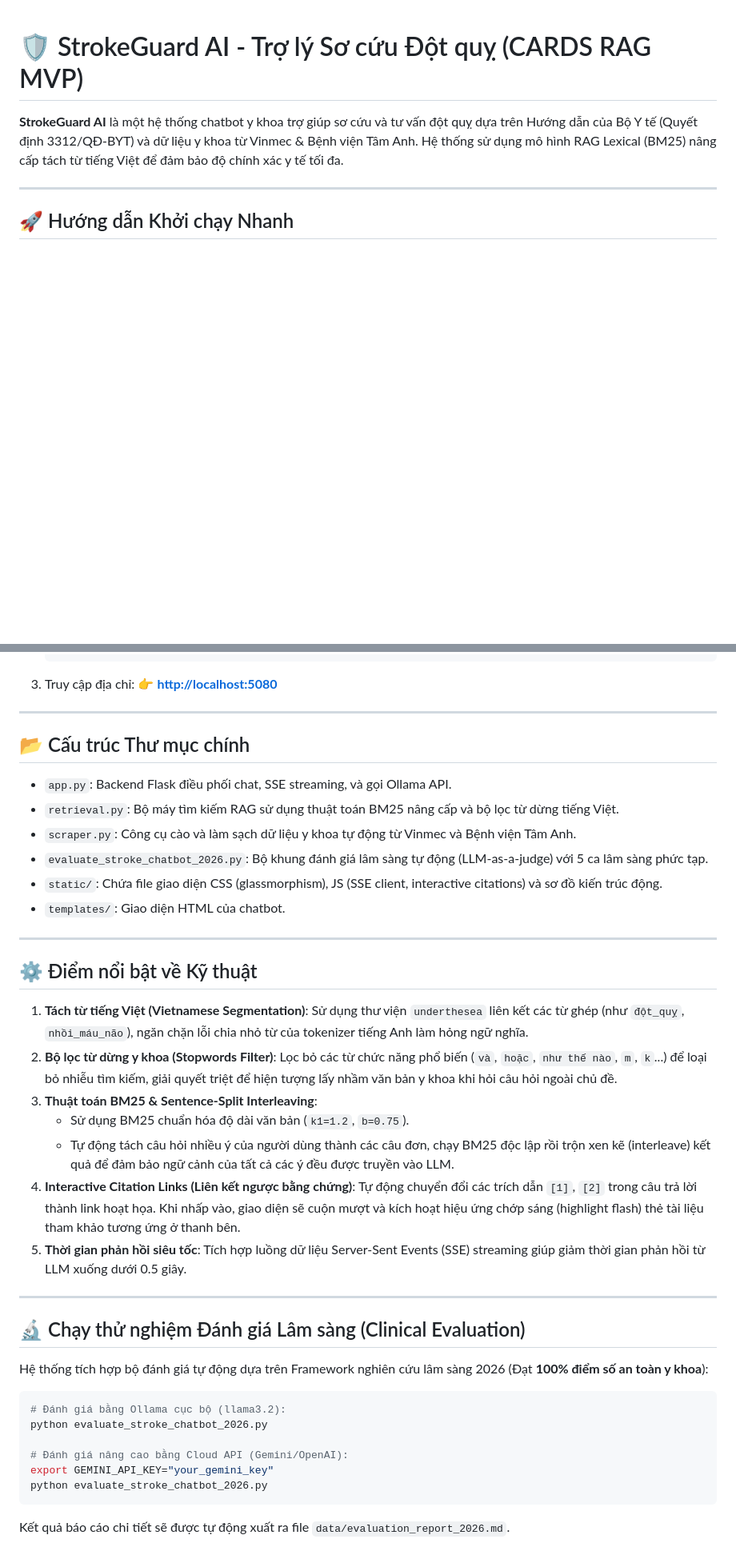
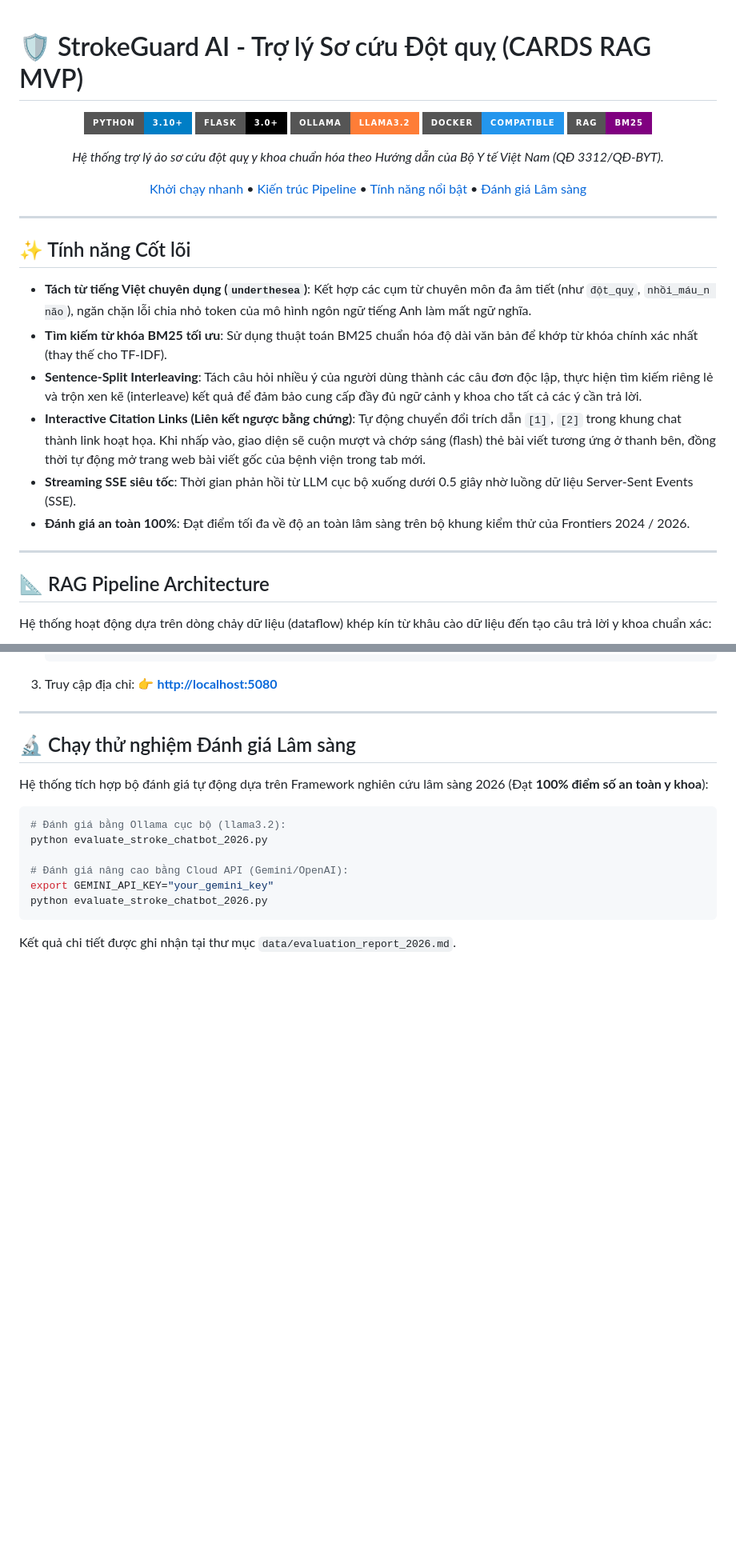
Before and after one commit to danggvuu/MVP_chatbot_stroke, a Markdown page: README.md, 2 parts joined by grey strips. Shown at 80% size. Drawn GitHub-style; badges without logos; blank space fills up the shorter version.

Commit message:
docs: style README.md in high-star open-source format with badges and mermaid RAG pipeline flow

````diff
--- a/README.md
+++ b/README.md
@@ -1,7 +1,33 @@
 # 🛡️ StrokeGuard AI - Trợ lý Sơ cứu Đột quỵ (CARDS RAG MVP)
 
-**StrokeGuard AI** là một hệ thống chatbot y khoa trợ giúp sơ cứu và tư vấn đột quỵ dựa trên Hướng dẫn của Bộ Y tế (Quyết định 3312/QĐ-BYT) và dữ liệu y khoa từ Vinmec & Bệnh viện Tâm Anh. Hệ thống sử dụng mô hình RAG Lexical (BM25) nâng cấp tách từ tiếng Việt để đảm bảo độ chính xác y tế tối đa.
+<div align="center">
+
+[![Python](https://img.shields.io/badge/Python-3.10+-blue.svg?style=for-the-badge&logo=python&logoColor=white)](https://www.python.org)
+[![Flask](https://img.shields.io/badge/Flask-3.0+-000000.svg?style=for-the-badge&logo=flask&logoColor=white)](https://flask.palletsprojects.com)
+[![Ollama](https://img.shields.io/badge/Ollama-llama3.2-orange.svg?style=for-the-badge)](https://ollama.com)
+[![Docker](https://img.shields.io/badge/Docker-Compatible-2496ED.svg?style=for-the-badge&logo=docker&logoColor=white)](https://www.docker.com)
+[![RAG](https://img.shields.io/badge/RAG-BM25-purple.svg?style=for-the-badge)](#)
+
+*Hệ thống trợ lý ảo sơ cứu đột quỵ y khoa chuẩn hóa theo Hướng dẫn của Bộ Y tế Việt Nam (QĐ 3312/QĐ-BYT).*
+
+[Khởi chạy nhanh](#-hướng-dẫn-khởi-chạy) • [Kiến trúc Pipeline](#-rag-pipeline-architecture) • [Tính năng nổi bật](#-tính-năng-cốt-lõi) • [Đánh giá Lâm sàng](#-chạy-thử-nghiệm-đánh-giá-lâm-sàng)
+
+</div>
 
 ---
 
-## 🚀 Hướng dẫn Khởi chạy Nhanh
+## ✨ Tính năng Cốt lõi
+
+*   **Tách từ tiếng Việt chuyên dụng (`underthesea`)**: Kết hợp các cụm từ chuyên môn đa âm tiết (như `đột_quỵ`, `nhồi_máu_n não`), ngăn chặn lỗi chia nhỏ token của mô hình ngôn ngữ tiếng Anh làm mất ngữ nghĩa.
+*   **Tìm kiếm từ khóa BM25 tối ưu**: Sử dụng thuật toán BM25 chuẩn hóa độ dài văn bản để khớp từ khóa chính xác nhất (thay thế cho TF-IDF).
+*   **Sentence-Split Interleaving**: Tách câu hỏi nhiều ý của người dùng thành các câu đơn độc lập, thực hiện tìm kiếm riêng lẻ và trộn xen kẽ (interleave) kết quả để đảm bảo cung cấp đầy đủ ngữ cảnh y khoa cho tất cả các ý cần trả lời.
+*   **Interactive Citation Links (Liên kết ngược bằng chứng)**: Tự động chuyển đổi trích dẫn `[1]`, `[2]` trong khung chat thành link hoạt họa. Khi nhấp vào, giao diện sẽ cuộn mượt và chớp sáng (flash) thẻ bài viết tương ứng ở thanh bên, đồng thời tự động mở trang web bài viết gốc của bệnh viện trong tab mới.
+*   **Streaming SSE siêu tốc**: Thời gian phản hồi từ LLM cục bộ xuống dưới 0.5 giây nhờ luồng dữ liệu Server-Sent Events (SSE).
+*   **Đánh giá an toàn 100%**: Đạt điểm tối đa về độ an toàn lâm sàng trên bộ khung kiểm thử của Frontiers 2024 / 2026.
+
+---
+
+## 📐 RAG Pipeline Architecture
+
+Hệ thống hoạt động dựa trên dòng chảy dữ liệu (dataflow) khép kín từ khâu cào dữ liệu đến tạo câu trả lời y khoa chuẩn xác:
+
@@ -39,30 +102,7 @@
 
 ---
 
-## 📂 Cấu trúc Thư mục chính
-
-*   `app.py`: Backend Flask điều phối chat, SSE streaming, và gọi Ollama API.
-*   `retrieval.py`: Bộ máy tìm kiếm RAG sử dụng thuật toán BM25 nâng cấp và bộ lọc từ dừng tiếng Việt.
-*   `scraper.py`: Công cụ cào và làm sạch dữ liệu y khoa tự động từ Vinmec và Bệnh viện Tâm Anh.
-*   `evaluate_stroke_chatbot_2026.py`: Bộ khung đánh giá lâm sàng tự động (LLM-as-a-judge) với 5 ca lâm sàng phức tạp.
-*   `static/`: Chứa file giao diện CSS (glassmorphism), JS (SSE client, interactive citations) và sơ đồ kiến trúc động.
-*   `templates/`: Giao diện HTML của chatbot.
-
----
-
-## ⚙️ Điểm nổi bật về Kỹ thuật
-
-1.  **Tách từ tiếng Việt (Vietnamese Segmentation)**: Sử dụng thư viện `underthesea` liên kết các từ ghép (như `đột_quỵ`, `nhồi_máu_não`), ngăn chặn lỗi chia nhỏ từ của tokenizer tiếng Anh làm hỏng ngữ nghĩa.
-2.  **Bộ lọc từ dừng y khoa (Stopwords Filter)**: Lọc bỏ các từ chức năng phổ biến (`và`, `hoặc`, `như thế nào`, `m`, `k`...) để loại bỏ nhiễu tìm kiếm, giải quyết triệt để hiện tượng lấy nhầm văn bản y khoa khi hỏi câu hỏi ngoài chủ đề.
-3.  **Thuật toán BM25 & Sentence-Split Interleaving**:
-    *   Sử dụng BM25 chuẩn hóa độ dài văn bản (`k1=1.2`, `b=0.75`).
-    *   Tự động tách câu hỏi nhiều ý của người dùng thành các câu đơn, chạy BM25 độc lập rồi trộn xen kẽ (interleave) kết quả để đảm bảo ngữ cảnh của tất cả các ý đều được truyền vào LLM.
-4.  **Interactive Citation Links (Liên kết ngược bằng chứng)**: Tự động chuyển đổi các trích dẫn `[1]`, `[2]` trong câu trả lời thành link hoạt họa. Khi nhấp vào, giao diện sẽ cuộn mượt và kích hoạt hiệu ứng chớp sáng (highlight flash) thẻ tài liệu tham khảo tương ứng ở thanh bên.
-5.  **Thời gian phản hồi siêu tốc**: Tích hợp luồng dữ liệu Server-Sent Events (SSE) streaming giúp giảm thời gian phản hồi từ LLM xuống dưới 0.5 giây.
-
----
-
-## 🔬 Chạy thử nghiệm Đánh giá Lâm sàng (Clinical Evaluation)
+## 🔬 Chạy thử nghiệm Đánh giá Lâm sàng
 
 Hệ thống tích hợp bộ đánh giá tự động dựa trên Framework nghiên cứu lâm sàng 2026 (Đạt **100% điểm số an toàn y khoa**):
 
@@ -74,4 +114,4 @@ python evaluate_stroke_chatbot_2026.py
 export GEMINI_API_KEY="your_gemini_key"
 python evaluate_stroke_chatbot_2026.py
 ```
-Kết quả báo cáo chi tiết sẽ được tự động xuất ra file `data/evaluation_report_2026.md`.
+Kết quả chi tiết được ghi nhận tại thư mục `data/evaluation_report_2026.md`.
````
Also changed, not shown: other parts of README.md (+43 -6 lines).
